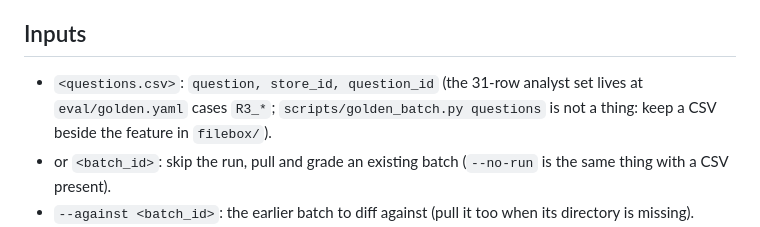
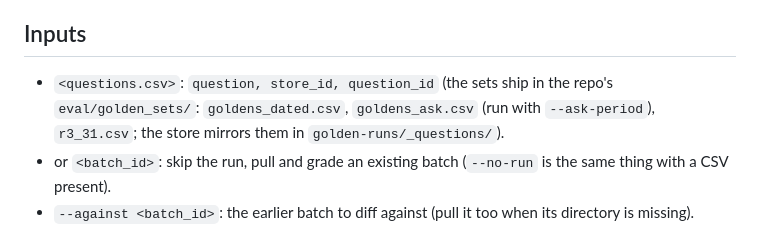
Before and after one commit to bearded-giant/claude-code-config, a Markdown page: skills/golden-run/SKILL.md, the part around the change. Rendered like a GitHub page.

Commit message:
docs(golden-run): question sets ship in the repo

```diff
--- a/skills/golden-run/SKILL.md
+++ b/skills/golden-run/SKILL.md
@@ -8,7 +8,7 @@ One loop for the lone engineer: run, pull, grade, diff, report. The repo side is
 
 ## Inputs
 
-- `<questions.csv>`: `question, store_id, question_id` (the 31-row analyst set lives at `eval/golden.yaml` cases `R3_*`; `scripts/golden_batch.py questions` is not a thing: keep a CSV beside the feature in `filebox/`).
+- `<questions.csv>`: `question, store_id, question_id` (the sets ship in the repo's `eval/golden_sets/`: `goldens_dated.csv`, `goldens_ask.csv` (run with `--ask-period`), `r3_31.csv`; the store mirrors them in `golden-runs/_questions/`).
 - or `<batch_id>`: skip the run, pull and grade an existing batch (`--no-run` is the same thing with a CSV present).
 - `--against <batch_id>`: the earlier batch to diff against (pull it too when its directory is missing).
 - `--base-url`: default production `https://investigator-v2.vercel.app`; preview needs `VERCEL_AUTOMATION_BYPASS_SECRET` in `.env.resolved`.
```
